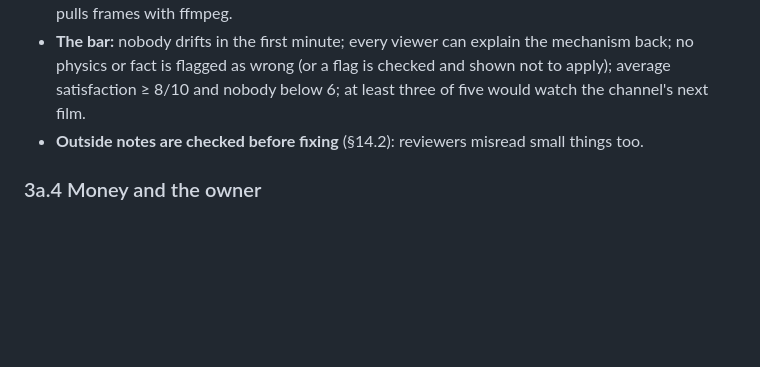
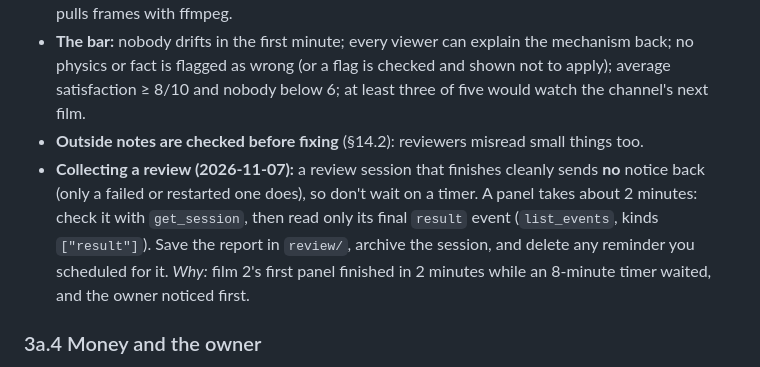
Before and after one commit to mkmk749278/The-Mechanical-Paradox, a Markdown page: docs/PLAYBOOK.md, the part around the change. GitHub-like rendering; blank space fills up the shorter version.

Commit message:
Playbook: collect review sessions directly (no notice on a clean finish)
Co-Authored-By: Claude Opus 5.5 <noreply@anthropic.com>
Claude-Session: https://claude.ai/code/session_014pFs6kQDnYRtmRiEvqUutU

```diff
--- a/docs/PLAYBOOK.md
+++ b/docs/PLAYBOOK.md
@@ -150,6 +150,11 @@ The owner uploads (outward-facing, §1). The next film's step 1 can start while
   flagged as wrong (or a flag is checked and shown not to apply); average satisfaction ≥ 8/10 and nobody below 6;
   at least three of five would watch the channel's next film.
 - **Outside notes are checked before fixing** (§14.2): reviewers misread small things too.
+- **Collecting a review (2026-11-07):** a review session that finishes cleanly sends **no** notice back (only a failed
+  or restarted one does), so don't wait on a timer. A panel takes about 2 minutes: check it with `get_session`, then
+  read only its final `result` event (`list_events`, kinds `["result"]`). Save the report in `review/`, archive the
+  session, and delete any reminder you scheduled for it. *Why:* film 2's first panel finished in 2 minutes while an
+  8-minute timer waited, and the owner noticed first.
 
 ### 3a.4 Money and the owner
 The pipeline uses only what is set up and approved: the ElevenLabs account and its plan, Lyria inside the Gemini
```
